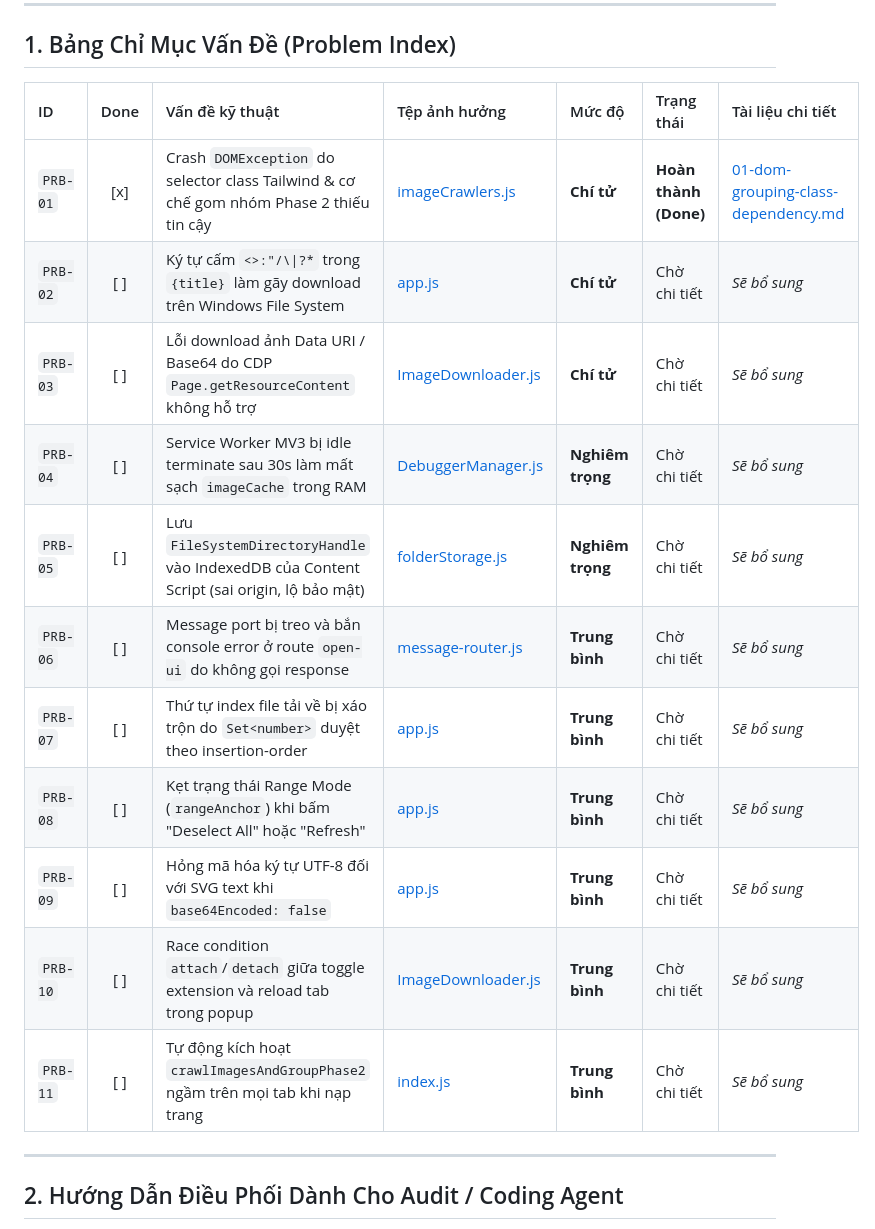
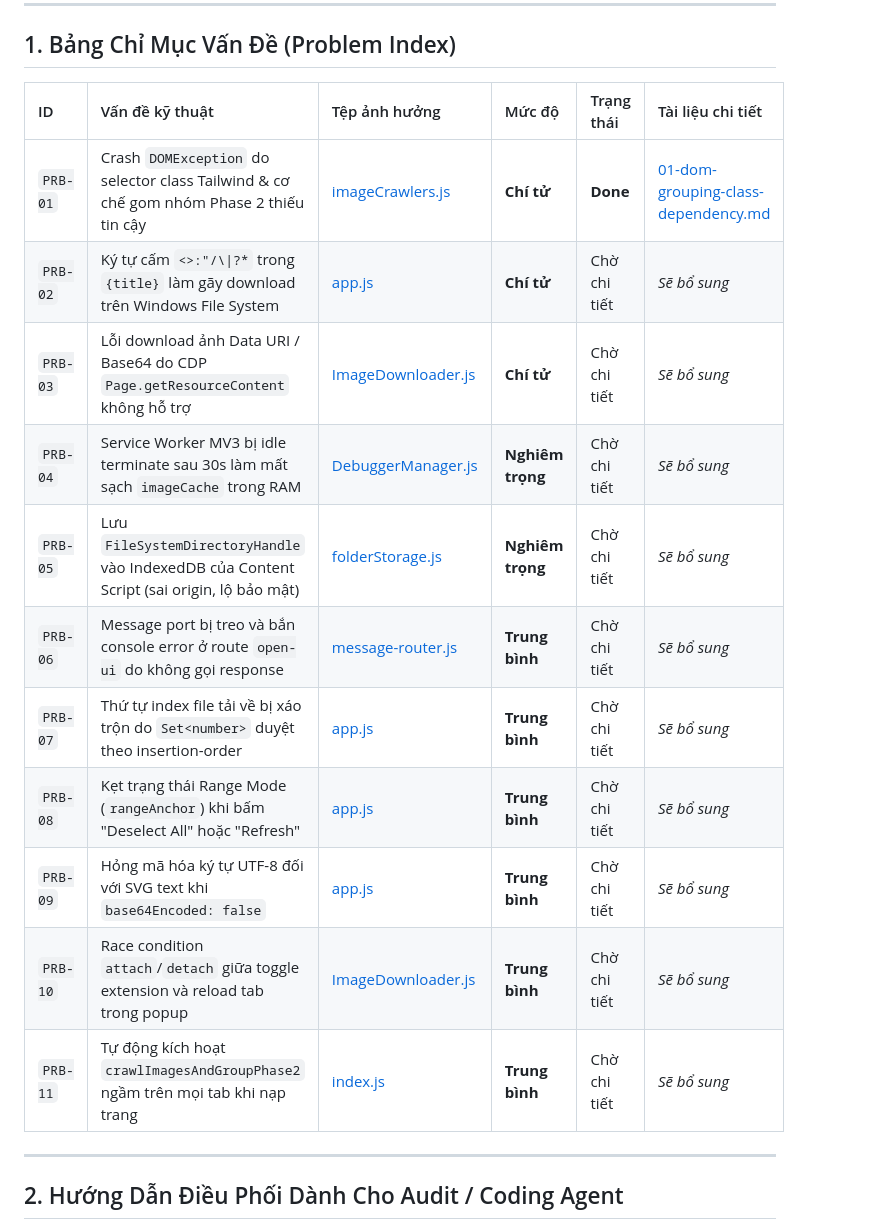
Before and after one commit to Mtdung290504/image-downloader, a Markdown page: problems/index.md, the part around the change. Rendered like a GitHub page.

```diff
--- a/problems/index.md
+++ b/problems/index.md
@@ -7,19 +7,19 @@
 
 ## 1. Bảng Chỉ Mục Vấn Đề (Problem Index)
 
-| ID | Done | Vấn đề kỹ thuật | Tệp ảnh hưởng | Mức độ | Trạng thái | Tài liệu chi tiết |
-| :--- | :---: | :--- | :--- | :--- | :--- | :--- |
-| `PRB-01` | [x] | Crash `DOMException` do selector class Tailwind & cơ chế gom nhóm Phase 2 thiếu tin cậy | [imageCrawlers.js](file:///c:/Chrome_Extentions/image-crawler.v4/inject_scripts/imageCrawlers.js#L105-L286) | **Chí tử** | **Hoàn thành (Done)** | [01-dom-grouping-class-dependency.md](file:///c:/Chrome_Extentions/image-crawler.v4/problems/details/01-dom-grouping-class-dependency.md) |
-| `PRB-02` | [ ] | Ký tự cấm `<>:"/\\|?*` trong `{title}` làm gãy download trên Windows File System | [app.js](file:///c:/Chrome_Extentions/image-crawler.v4/public/popup/app/v2/app.js#L115-L120) | **Chí tử** | Chờ chi tiết | *Sẽ bổ sung* |
-| `PRB-03` | [ ] | Lỗi download ảnh Data URI / Base64 do CDP `Page.getResourceContent` không hỗ trợ | [ImageDownloader.js](file:///c:/Chrome_Extentions/image-crawler.v4/background_modules/ImageDownloader.js#L151-L157) | **Chí tử** | Chờ chi tiết | *Sẽ bổ sung* |
-| `PRB-04` | [ ] | Service Worker MV3 bị idle terminate sau 30s làm mất sạch `imageCache` trong RAM | [DebuggerManager.js](file:///c:/Chrome_Extentions/image-crawler.v4/background_modules/DebuggerManager.js#L19-L27) | **Nghiêm trọng** | Chờ chi tiết | *Sẽ bổ sung* |
-| `PRB-05` | [ ] | Lưu `FileSystemDirectoryHandle` vào IndexedDB của Content Script (sai origin, lộ bảo mật) | [folderStorage.js](file:///c:/Chrome_Extentions/image-crawler.v4/public/popup/app/v2/folderStorage.js#L11-L23) | **Nghiêm trọng** | Chờ chi tiết | *Sẽ bổ sung* |
-| `PRB-06` | [ ] | Message port bị treo và bắn console error ở route `open-ui` do không gọi response | [message-router.js](file:///c:/Chrome_Extentions/image-crawler.v4/public/chrome_lib/message-router.js#L42-L48) | **Trung bình** | Chờ chi tiết | *Sẽ bổ sung* |
-| `PRB-07` | [ ] | Thứ tự index file tải về bị xáo trộn do `Set<number>` duyệt theo insertion-order | [app.js](file:///c:/Chrome_Extentions/image-crawler.v4/public/popup/app/v2/app.js#L560) | **Trung bình** | Chờ chi tiết | *Sẽ bổ sung* |
-| `PRB-08` | [ ] | Kẹt trạng thái Range Mode (`rangeAnchor`) khi bấm "Deselect All" hoặc "Refresh" | [app.js](file:///c:/Chrome_Extentions/image-crawler.v4/public/popup/app/v2/app.js#L511-L515) | **Trung bình** | Chờ chi tiết | *Sẽ bổ sung* |
-| `PRB-09` | [ ] | Hỏng mã hóa ký tự UTF-8 đối với SVG text khi `base64Encoded: false` | [app.js](file:///c:/Chrome_Extentions/image-crawler.v4/public/popup/app/v2/app.js#L606-L610) | **Trung bình** | Chờ chi tiết | *Sẽ bổ sung* |
-| `PRB-10` | [ ] | Race condition `attach`/`detach` giữa toggle extension và reload tab trong popup | [ImageDownloader.js](file:///c:/Chrome_Extentions/image-crawler.v4/background_modules/ImageDownloader.js#L49-L54) | **Trung bình** | Chờ chi tiết | *Sẽ bổ sung* |
-| `PRB-11` | [ ] | Tự động kích hoạt `crawlImagesAndGroupPhase2` ngầm trên mọi tab khi nạp trang | [index.js](file:///c:/Chrome_Extentions/image-crawler.v4/public/content_modules/v2/index.js#L81-L114) | **Trung bình** | Chờ chi tiết | *Sẽ bổ sung* |
+| ID | Vấn đề kỹ thuật | Tệp ảnh hưởng | Mức độ | Trạng thái | Tài liệu chi tiết |
+| :--- | :--- | :--- | :--- | :--- | :--- |
+| `PRB-01` | Crash `DOMException` do selector class Tailwind & cơ chế gom nhóm Phase 2 thiếu tin cậy | [imageCrawlers.js](file:///c:/Chrome_Extentions/image-crawler.v4/inject_scripts/imageCrawlers.js#L105-L286) | **Chí tử** | **Done** | [01-dom-grouping-class-dependency.md](file:///c:/Chrome_Extentions/image-crawler.v4/problems/details/01-dom-grouping-class-dependency.md) |
+| `PRB-02` | Ký tự cấm `<>:"/\\|?*` trong `{title}` làm gãy download trên Windows File System | [app.js](file:///c:/Chrome_Extentions/image-crawler.v4/public/popup/app/v2/app.js#L115-L120) | **Chí tử** | Chờ chi tiết | *Sẽ bổ sung* |
+| `PRB-03` | Lỗi download ảnh Data URI / Base64 do CDP `Page.getResourceContent` không hỗ trợ | [ImageDownloader.js](file:///c:/Chrome_Extentions/image-crawler.v4/background_modules/ImageDownloader.js#L151-L157) | **Chí tử** | Chờ chi tiết | *Sẽ bổ sung* |
+| `PRB-04` | Service Worker MV3 bị idle terminate sau 30s làm mất sạch `imageCache` trong RAM | [DebuggerManager.js](file:///c:/Chrome_Extentions/image-crawler.v4/background_modules/DebuggerManager.js#L19-L27) | **Nghiêm trọng** | Chờ chi tiết | *Sẽ bổ sung* |
+| `PRB-05` | Lưu `FileSystemDirectoryHandle` vào IndexedDB của Content Script (sai origin, lộ bảo mật) | [folderStorage.js](file:///c:/Chrome_Extentions/image-crawler.v4/public/popup/app/v2/folderStorage.js#L11-L23) | **Nghiêm trọng** | Chờ chi tiết | *Sẽ bổ sung* |
+| `PRB-06` | Message port bị treo và bắn console error ở route `open-ui` do không gọi response | [message-router.js](file:///c:/Chrome_Extentions/image-crawler.v4/public/chrome_lib/message-router.js#L42-L48) | **Trung bình** | Chờ chi tiết | *Sẽ bổ sung* |
+| `PRB-07` | Thứ tự index file tải về bị xáo trộn do `Set<number>` duyệt theo insertion-order | [app.js](file:///c:/Chrome_Extentions/image-crawler.v4/public/popup/app/v2/app.js#L560) | **Trung bình** | Chờ chi tiết | *Sẽ bổ sung* |
+| `PRB-08` | Kẹt trạng thái Range Mode (`rangeAnchor`) khi bấm "Deselect All" hoặc "Refresh" | [app.js](file:///c:/Chrome_Extentions/image-crawler.v4/public/popup/app/v2/app.js#L511-L515) | **Trung bình** | Chờ chi tiết | *Sẽ bổ sung* |
+| `PRB-09` | Hỏng mã hóa ký tự UTF-8 đối với SVG text khi `base64Encoded: false` | [app.js](file:///c:/Chrome_Extentions/image-crawler.v4/public/popup/app/v2/app.js#L606-L610) | **Trung bình** | Chờ chi tiết | *Sẽ bổ sung* |
+| `PRB-10` | Race condition `attach`/`detach` giữa toggle extension và reload tab trong popup | [ImageDownloader.js](file:///c:/Chrome_Extentions/image-crawler.v4/background_modules/ImageDownloader.js#L49-L54) | **Trung bình** | Chờ chi tiết | *Sẽ bổ sung* |
+| `PRB-11` | Tự động kích hoạt `crawlImagesAndGroupPhase2` ngầm trên mọi tab khi nạp trang | [index.js](file:///c:/Chrome_Extentions/image-crawler.v4/public/content_modules/v2/index.js#L81-L114) | **Trung bình** | Chờ chi tiết | *Sẽ bổ sung* |
 
 ---
 
```
Also changed, not shown: AGENTS.md (+24 -11 lines).
